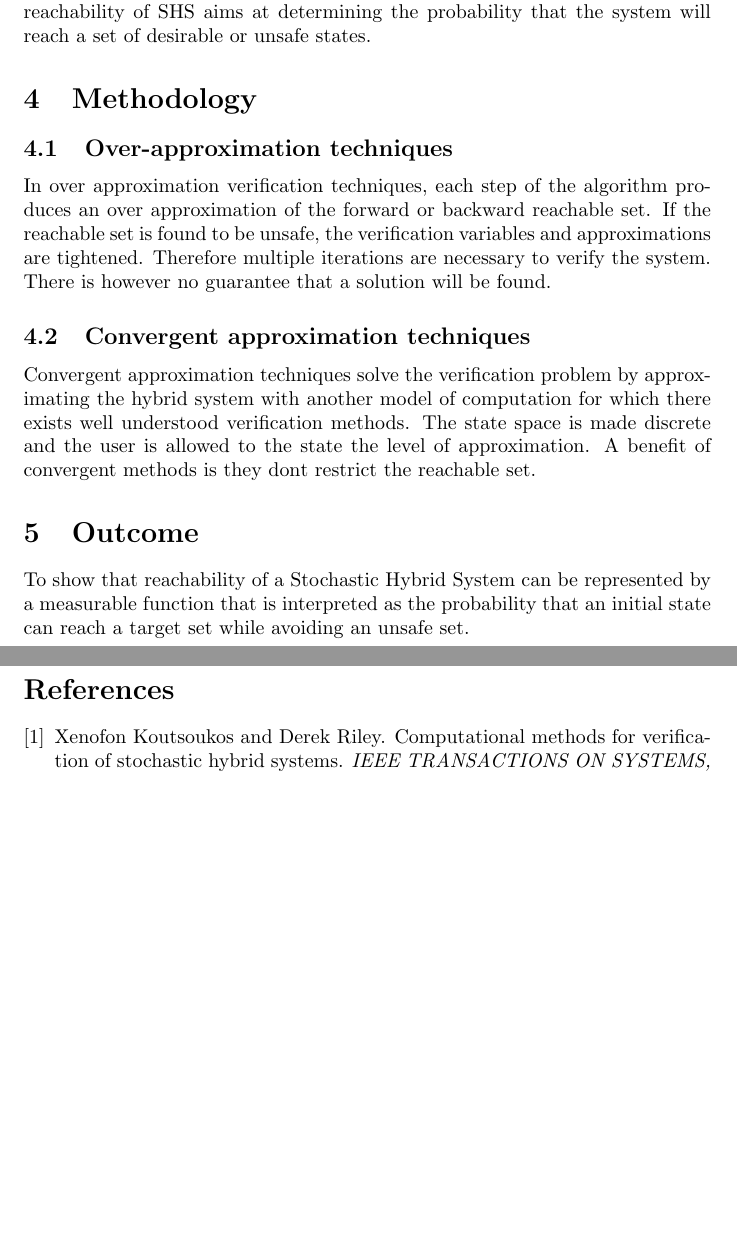
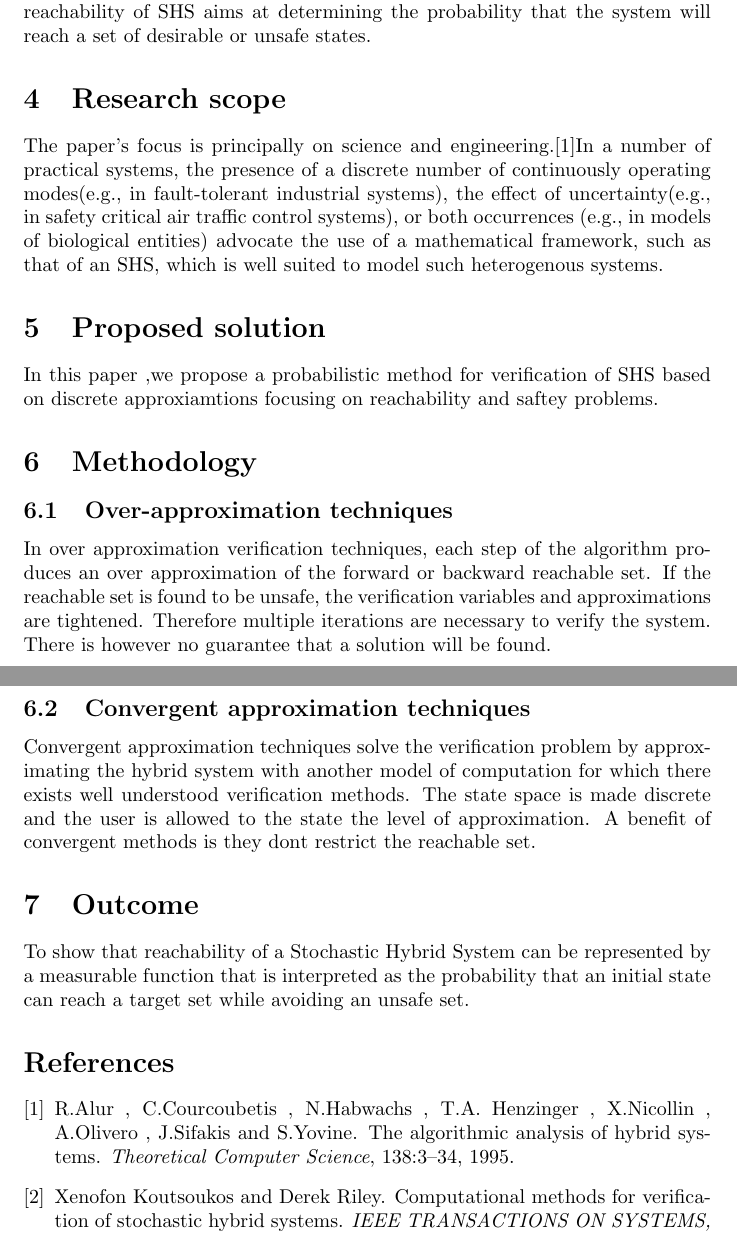
Before and after one commit to joshwale/RM_ConceptPaper, a LaTeX document (Concept paper.tex, which reads Conceptpaper.bib): two parts of pages 2 and 3 of 3, joined at a grey line, cut so that both start at the same text, the shorter picture padded with empty space. The pictures show the PDF file Concept paper.pdf that the author committed with the source.

Commit message:
Final concept paper
This is the final concept paper for submission.

```diff
--- a/Concept paper.tex
+++ b/Concept paper.tex
@@ -25,6 +25,12 @@ To investigate and describe the analysis and verification techniques that are ap
 \section{Problem statement}
 Stochastic Hybrid Systems incorporate complex dynamics, uncertainty, multiple modes of operation and support high level control specification. Verification of reachability of SHS aims at determining the probability that the system will reach a set of desirable or unsafe states.
 
+\section{Research scope}
+The paper's focus is principally on science and engineering.\cite{SHS2}In a number of practical systems, the presence of a discrete number of continuously operating modes(e.g., in fault-tolerant industrial systems), the effect of uncertainty(e.g., in safety critical air traffic control systems), or both occurrences (e.g., in models of biological entities) advocate the use of a mathematical framework, such as that of an SHS, which is well suited to model such heterogenous systems.
+
+\section{Proposed solution}
+In this paper ,we propose a probabilistic method for verification of SHS based on discrete approxiamtions focusing on reachability and saftey problems.
+
 \section{Methodology}
 \subsection{Over-approximation techniques}
 In over approximation verification techniques, each step of the algorithm produces an over approximation of the forward or backward reachable set. If the reachable set is found to be unsafe, the verification variables and approximations are tightened. Therefore multiple iterations are necessary to verify the system. There is however no guarantee that a solution will be found.
--- a/Conceptpaper.bib
+++ b/Conceptpaper.bib
@@ -10,3 +10,15 @@ SHS1,
  Month={March},
 
 }
+@article{
+SHS2,
+ Author={R.Alur {,} C.Courcoubetis {,} N.Habwachs {,} T.A. Henzinger {,} X.Nicollin {,} A.Olivero {,} J.Sifakis and S.Yovine},
+ Title={The algorithmic analysis of hybrid systems},
+ Journal={Theoretical Computer Science},
+ Year={1995},
+ Volume={138},
+ Number={},
+ Pages={3-34},
+
+
+}
```
Also changed, not shown: Concept paper.pdf, 1 other file.
